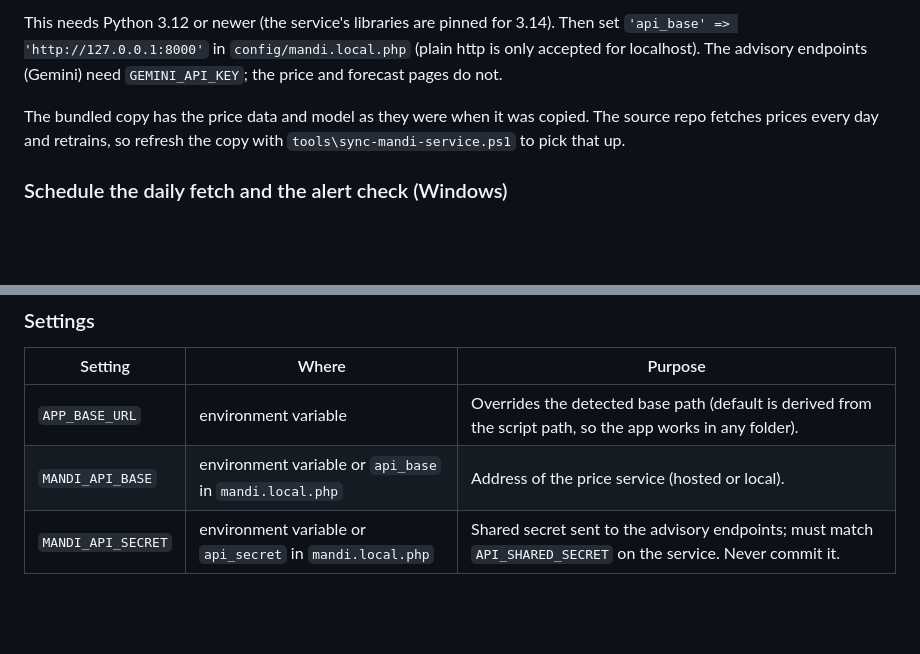
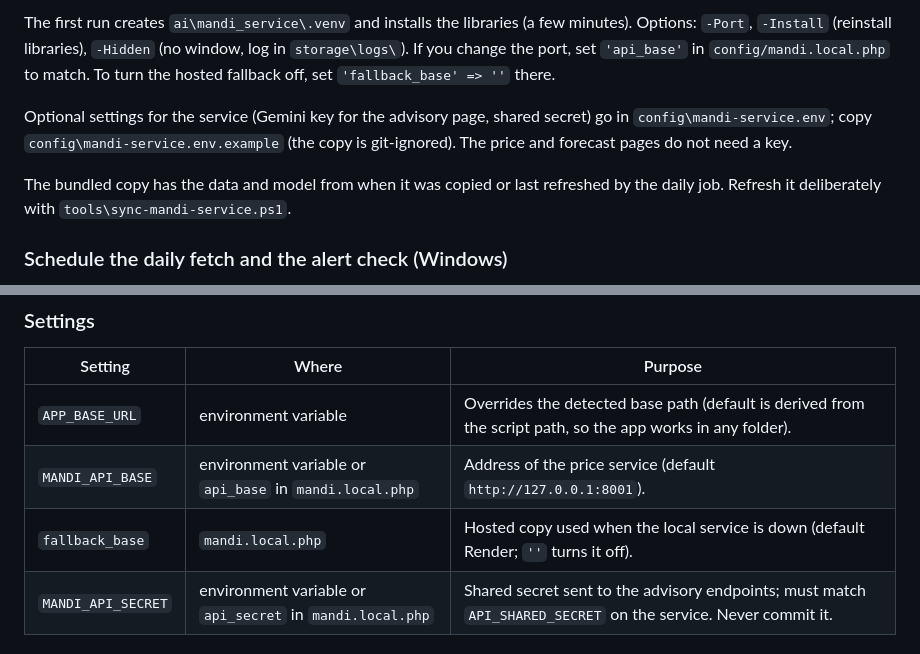
Before and after one commit to Valkner7/AnnaSetu, a Markdown page: README.md, 2 parts joined by grey strips. Drawn GitHub-style; blank space fills up the shorter version.

````diff
--- a/README.md
+++ b/README.md
@@ -55,8 +59,10 @@ python -m uvicorn app:app --port 8000
 ```
 
-This needs Python 3.12 or newer (the service's libraries are pinned for 3.14). Then set `'api_base' => 'http://127.0.0.1:8000'` in `config/mandi.local.php` (plain http is only accepted for localhost). The advisory endpoints (Gemini) need `GEMINI_API_KEY`; the price and forecast pages do not.
+The first run creates `ai\mandi_service\.venv` and installs the libraries (a few minutes). Options: `-Port`, `-Install` (reinstall libraries), `-Hidden` (no window, log in `storage\logs\`). If you change the port, set `'api_base'` in `config/mandi.local.php` to match. To turn the hosted fallback off, set `'fallback_base' => ''` there.
 
-The bundled copy has the price data and model as they were when it was copied. The source repo fetches prices every day and retrains, so refresh the copy with `tools\sync-mandi-service.ps1` to pick that up.
+Optional settings for the service (Gemini key for the advisory page, shared secret) go in `config\mandi-service.env`; copy `config\mandi-service.env.example` (the copy is git-ignored). The price and forecast pages do not need a key.
+
+The bundled copy has the data and model from when it was copied or last refreshed by the daily job. Refresh it deliberately with `tools\sync-mandi-service.ps1`.
 
 ### Schedule the daily fetch and the alert check (Windows)
 
@@ -79,7 +85,8 @@ The daily job overwrites the tracked CSV (and, with `-Retrain`, the model) in `a
 | Setting | Where | Purpose |
 |---|---|---|
 | `APP_BASE_URL` | environment variable | Overrides the detected base path (default is derived from the script path, so the app works in any folder). |
-| `MANDI_API_BASE` | environment variable or `api_base` in `mandi.local.php` | Address of the price service (hosted or local). |
+| `MANDI_API_BASE` | environment variable or `api_base` in `mandi.local.php` | Address of the price service (default `http://127.0.0.1:8001`). |
+| `fallback_base` | `mandi.local.php` | Hosted copy used when the local service is down (default Render; `''` turns it off). |
 | `MANDI_API_SECRET` | environment variable or `api_secret` in `mandi.local.php` | Shared secret sent to the advisory endpoints; must match `API_SHARED_SECRET` on the service. Never commit it. |
 
 ## Tests
````
Also changed, not shown: other parts of README.md (+15 -11 lines).
